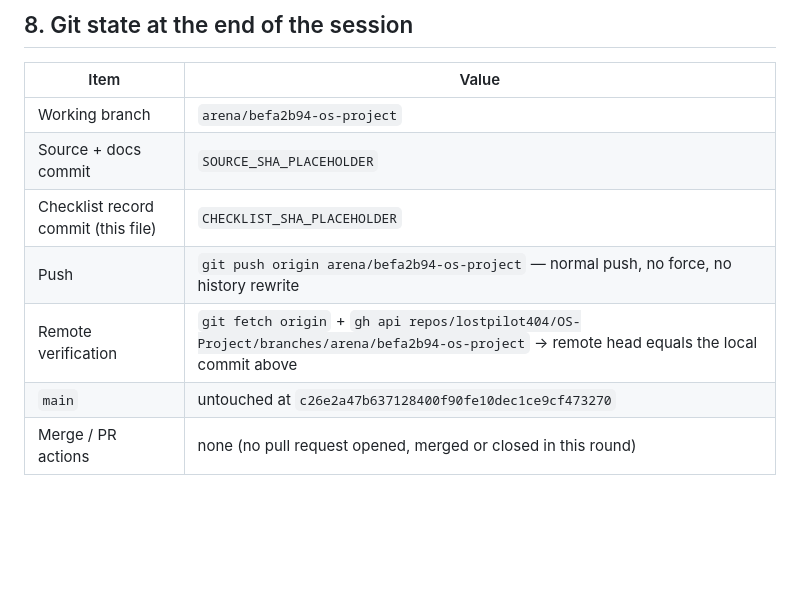
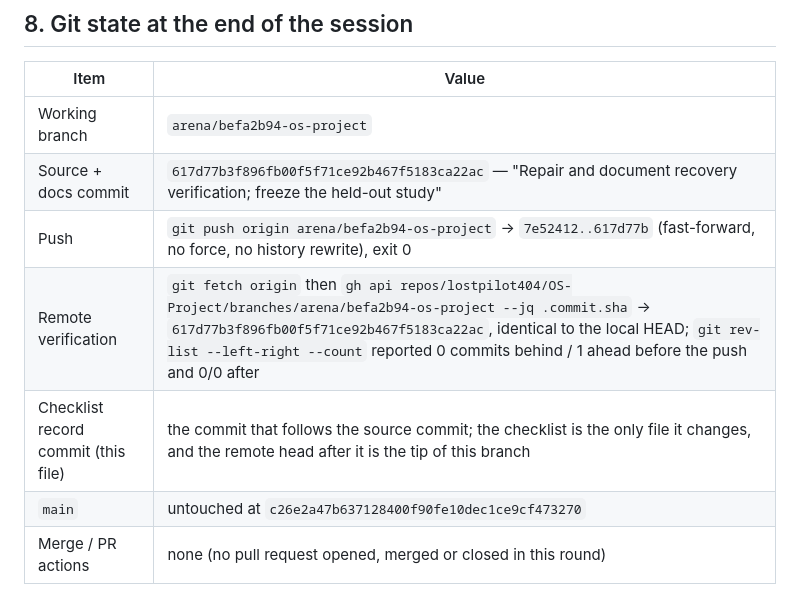
Before and after one commit to lostpilot404/OS-Project, a Markdown page: docs/FINALIZATION_CHECKLIST.md, the part around the change. GitHub-like rendering; blank space fills up the shorter version.

Commit message:
Record the verified commit SHA and remote head in the finalization checklist
Co-authored-by: arena-agent <297053741+arena-agent@users.noreply.github.com>

```diff
--- a/docs/FINALIZATION_CHECKLIST.md
+++ b/docs/FINALIZATION_CHECKLIST.md
@@ -138,10 +138,10 @@ Targeted evidence quoted in this round:
 | Item | Value |
 |---|---|
 | Working branch | `arena/befa2b94-os-project` |
-| Source + docs commit | `SOURCE_SHA_PLACEHOLDER` |
-| Checklist record commit (this file) | `CHECKLIST_SHA_PLACEHOLDER` |
-| Push | `git push origin arena/befa2b94-os-project` — normal push, no force, no history rewrite |
-| Remote verification | `git fetch origin` + `gh api repos/lostpilot404/OS-Project/branches/arena/befa2b94-os-project` → remote head equals the local commit above |
+| Source + docs commit | `617d77b3f896fb00f5f71ce92b467f5183ca22ac` — "Repair and document recovery verification; freeze the held-out study" |
+| Push | `git push origin arena/befa2b94-os-project` → `7e52412..617d77b` (fast-forward, no force, no history rewrite), exit 0 |
+| Remote verification | `git fetch origin` then `gh api repos/lostpilot404/OS-Project/branches/arena/befa2b94-os-project --jq .commit.sha` → `617d77b3f896fb00f5f71ce92b467f5183ca22ac`, identical to the local HEAD; `git rev-list --left-right --count` reported 0 commits behind / 1 ahead before the push and 0/0 after |
+| Checklist record commit (this file) | the commit that follows the source commit; the checklist is the only file it changes, and the remote head after it is the tip of this branch |
 | `main` | untouched at `c26e2a47b637128400f90fe10dec1ce9cf473270` |
 | Merge / PR actions | none (no pull request opened, merged or closed in this round) |
 
```
